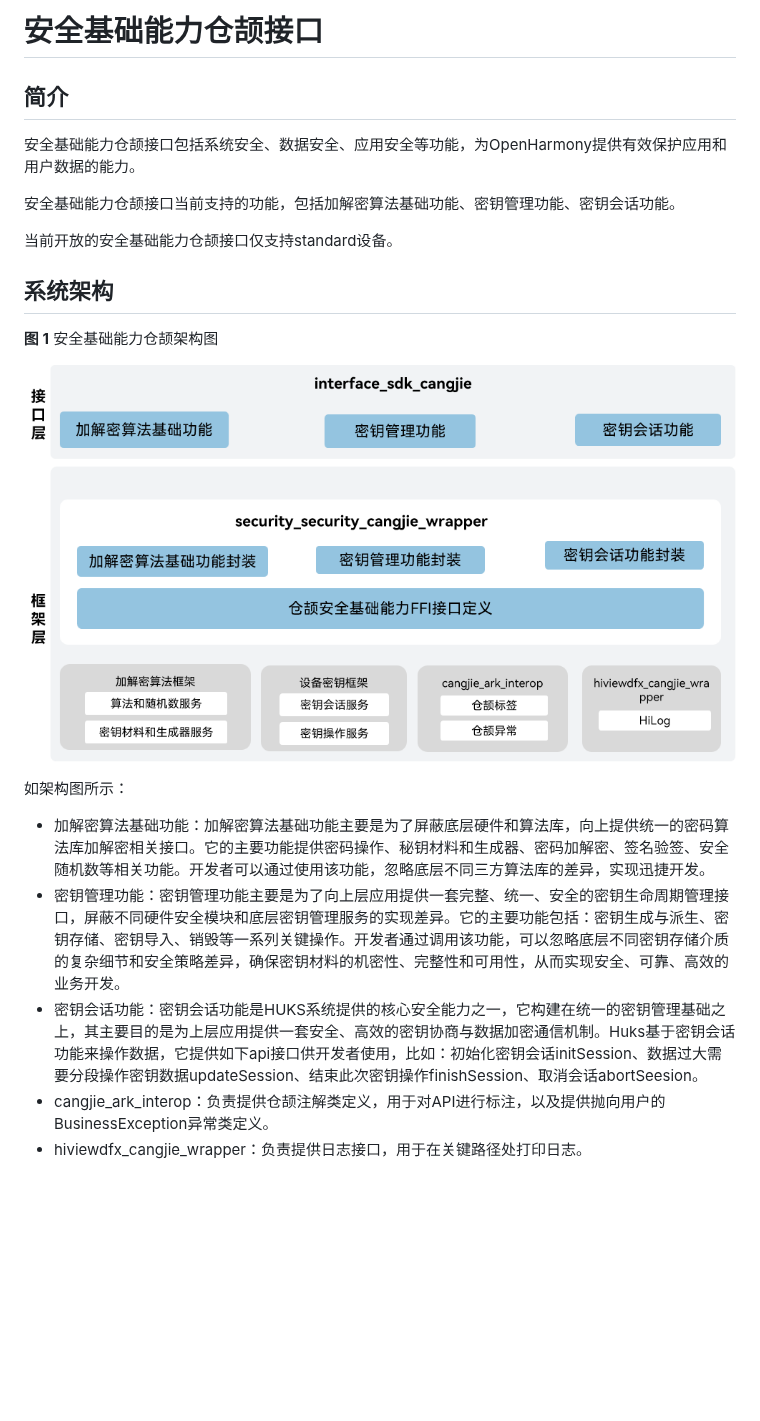
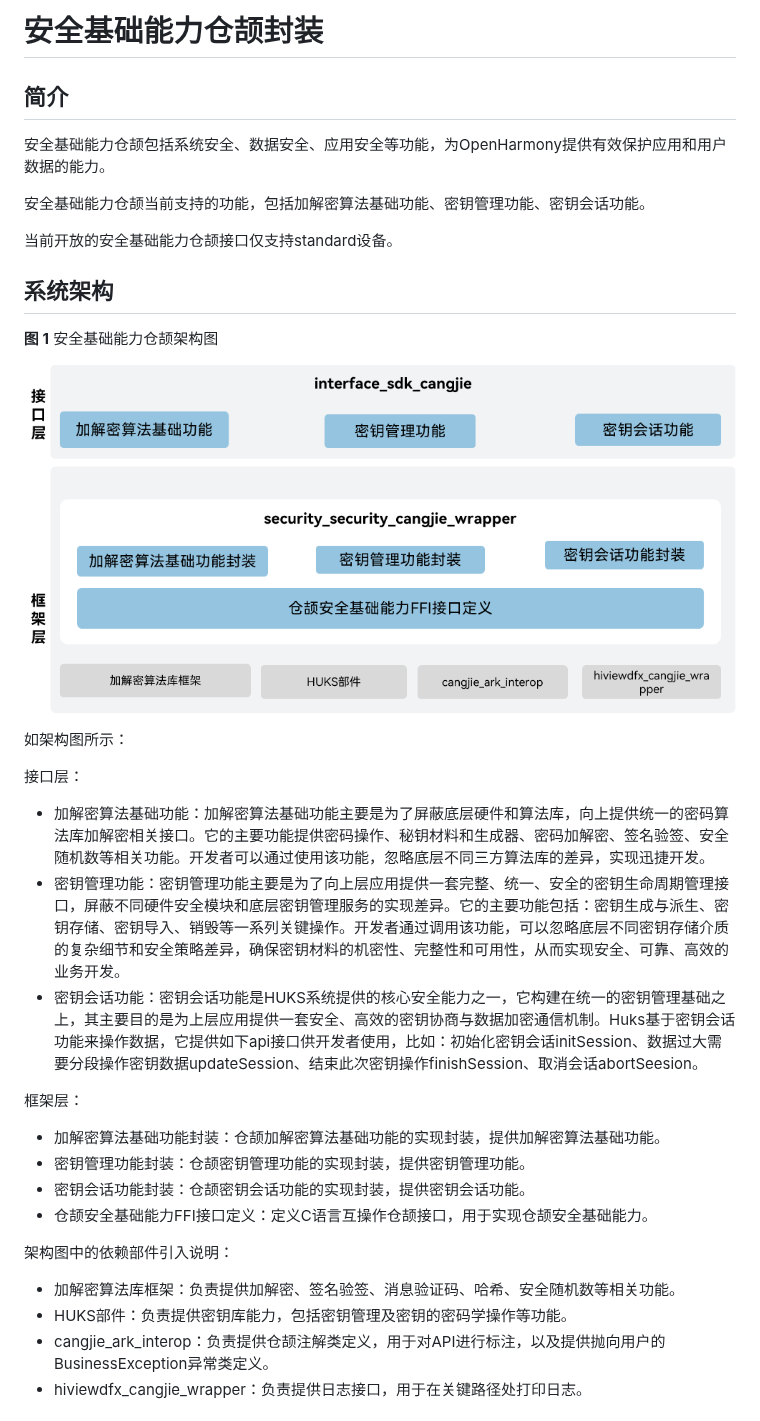
Before and after one commit to eclipse-oniro-mirrors/security_security_cangjie_wrapper, a Markdown page: README_zh.md, the part around one of its changes. Rendered like a GitHub page; pictures changed too: figures/security_cangjie_wrapper_architecture.png; blank space fills up the shorter version.

Commit message:
update README
Signed-off-by: 罗明 <luoming25@huawei.com>

```diff
--- a/README_zh.md
+++ b/README_zh.md
@@ -1,10 +1,10 @@
-# 安全基础能力仓颉接口
+# 安全基础能力仓颉封装
 
 ## 简介
 
-安全基础能力仓颉接口包括系统安全、数据安全、应用安全等功能，为OpenHarmony提供有效保护应用和用户数据的能力。
+安全基础能力仓颉包括系统安全、数据安全、应用安全等功能，为OpenHarmony提供有效保护应用和用户数据的能力。
 
-安全基础能力仓颉接口当前支持的功能，包括加解密算法基础功能、密钥管理功能、密钥会话功能。
+安全基础能力仓颉当前支持的功能，包括加解密算法基础功能、密钥管理功能、密钥会话功能。
 
 当前开放的安全基础能力仓颉接口仅支持standard设备。
 
@@ -15,9 +15,24 @@
 ![安全基础能力仓颉架构图](figures/security_cangjie_wrapper_architecture.png "安全基础能力仓颉架构图")
 
 如架构图所示：
+
+接口层：
+
 - 加解密算法基础功能：加解密算法基础功能主要是为了屏蔽底层硬件和算法库，向上提供统一的密码算法库加解密相关接口。它的主要功能提供密码操作、秘钥材料和生成器、密码加解密、签名验签、安全随机数等相关功能。开发者可以通过使用该功能，忽略底层不同三方算法库的差异，实现迅捷开发。
 - 密钥管理功能：密钥管理功能主要是为了向上层应用提供一套完整、统一、安全的密钥生命周期管理接口，屏蔽不同硬件安全模块和底层密钥管理服务的实现差异。它的主要功能包括：密钥生成与派生、密钥存储、密钥导入、销毁等一系列关键操作。开发者通过调用该功能，可以忽略底层不同密钥存储介质的复杂细节和安全策略差异，确保密钥材料的机密性、完整性和可用性，从而实现安全、可靠、高效的业务开发。
 - 密钥会话功能：密钥会话功能是HUKS系统提供的核心安全能力之一，它构建在统一的密钥管理基础之上，其主要目的是为上层应用提供一套安全、高效的密钥协商与数据加密通信机制。Huks基于密钥会话功能来操作数据，它提供如下api接口供开发者使用，比如：初始化密钥会话initSession、数据过大需要分段操作密钥数据updateSession、结束此次密钥操作finishSession、取消会话abortSeesion。
+
+框架层：
+
+- 加解密算法基础功能封装：仓颉加解密算法基础功能的实现封装，提供加解密算法基础功能。
+- 密钥管理功能封装：仓颉密钥管理功能的实现封装，提供密钥管理功能。
+- 密钥会话功能封装：仓颉密钥会话功能的实现封装，提供密钥会话功能。
+- 仓颉安全基础能力FFI接口定义：定义C语言互操作仓颉接口，用于实现仓颉安全基础能力。
+
+架构图中的依赖部件引入说明：
+
+- 加解密算法库框架：负责提供加解密、签名验签、消息验证码、哈希、安全随机数等相关功能。
+- HUKS部件：负责提供密钥库能力，包括密钥管理及密钥的密码学操作等功能。
 - cangjie_ark_interop：负责提供仓颉注解类定义，用于对API进行标注，以及提供抛向用户的BusinessException异常类定义。
 - hiviewdfx_cangjie_wrapper：负责提供日志接口，用于在关键路径处打印日志。
 
```
Also changed, not shown: other parts of README_zh.md (+7 -3 lines), README.md (+19 -15 lines), figures/security_cangjie_wrapper_architecture_en.png.
